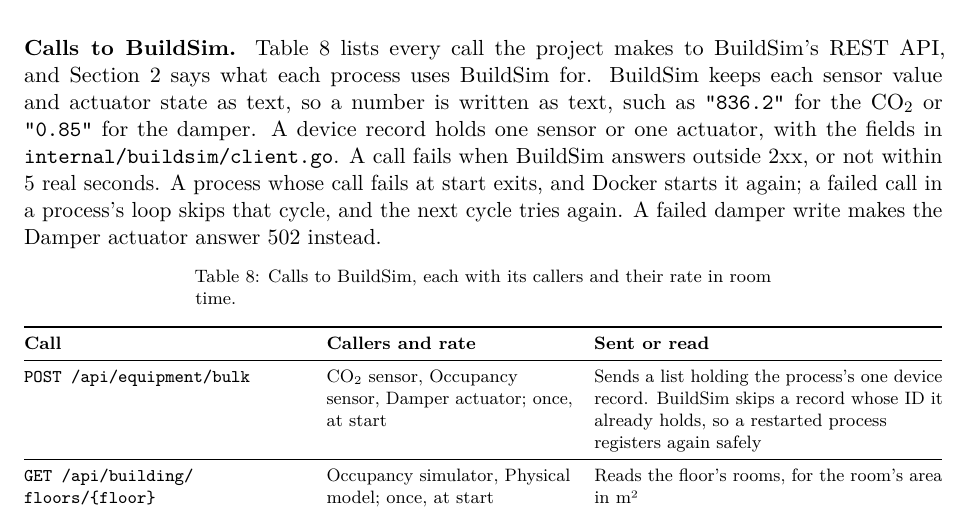
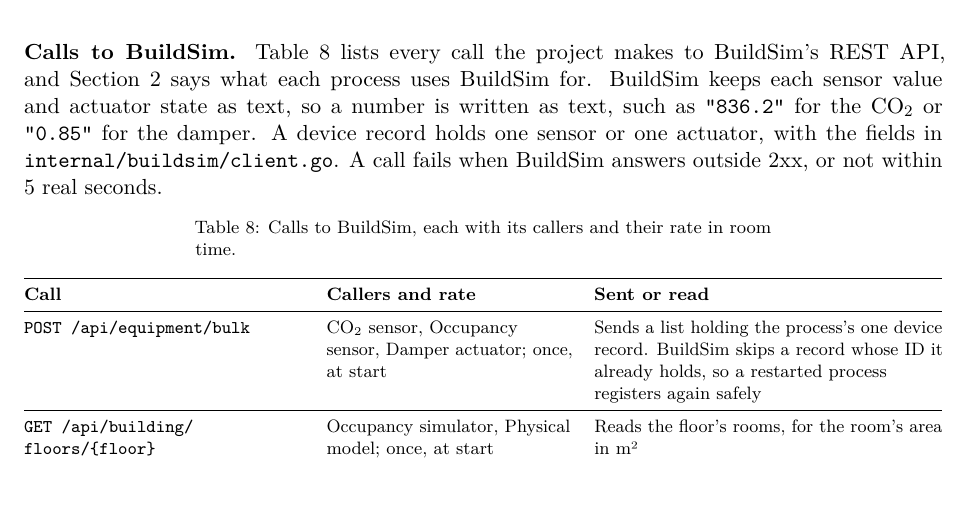
Before and after one commit to OscarEngelmark/smart-ventilation, a LaTeX document (latex/report/report.tex): part of page 10 of 13, cut so that both start at the same text. Compiled offline with pdfLaTeX.

Commit message:
Move the BuildSim failure handling to section 8.2
Keep only what counts as a failed BuildSim call in report section 5 of
latex/report/report.tex.

Add each process's handling of a failed call to row 15i in
working_plan.md.

```diff
--- a/latex/report/report.tex
+++ b/latex/report/report.tex
@@ -763,11 +763,7 @@
 number is written as text, such as \texttt{"836.2"} for the CO₂ or
 \texttt{"0.85"} for the damper. A device record holds one sensor or one
 actuator, with the fields in \texttt{internal/buildsim/client.go}. A call
-fails when BuildSim answers outside 2xx, or not within 5 real seconds. A
-process whose call fails at start exits, and Docker starts it again; a
-failed call in a process's loop skips that cycle, and the next cycle
-tries again. A failed damper write makes the Damper actuator answer 502
-instead.
+fails when BuildSim answers outside 2xx, or not within 5 real seconds.
 
 {\small
 \begin{longtable}[]{@{}
```
Also changed, not shown: working_plan.md (+1 -1 lines).
